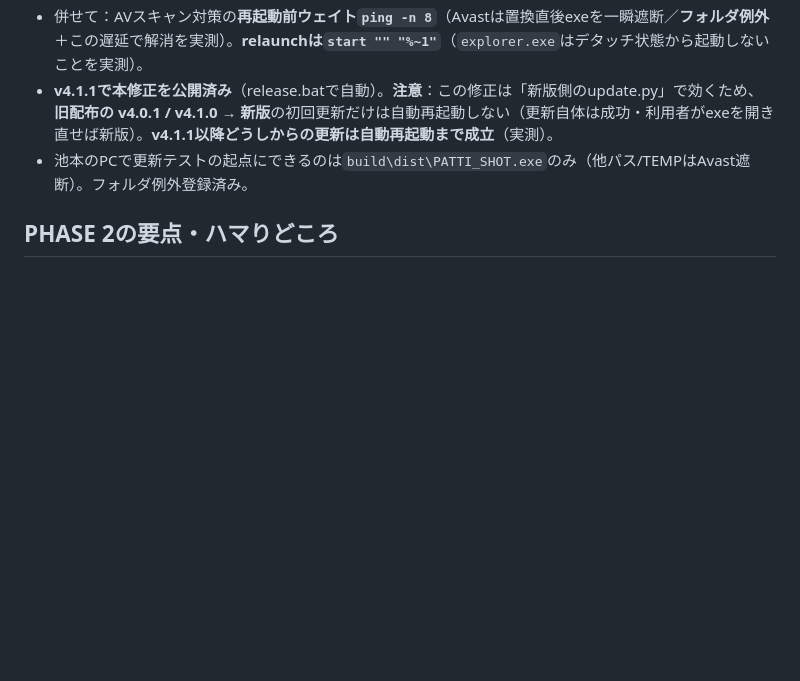
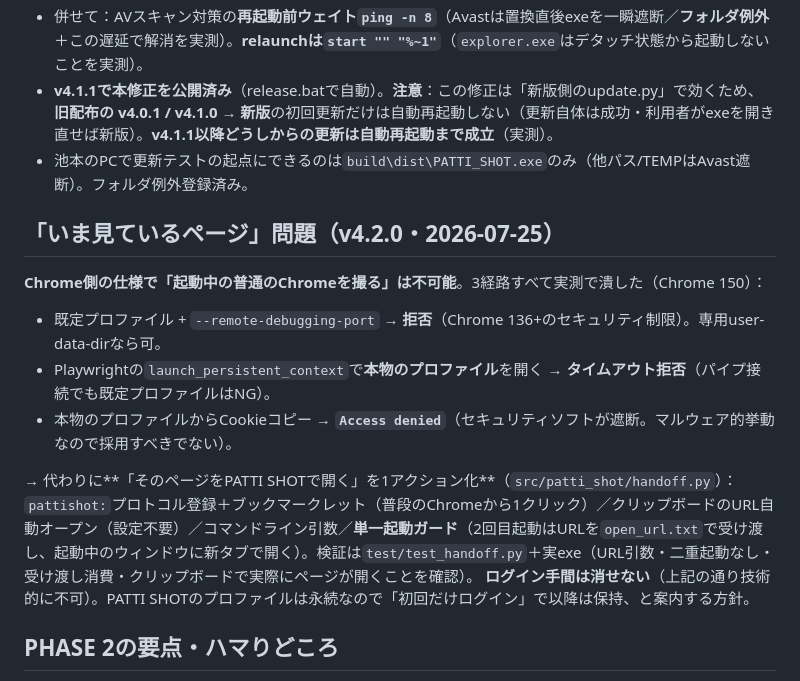
Before and after one commit to ikemotodir/patti-shot, a Markdown page: CLAUDE.md, the part around the change. Rendered like a GitHub page; blank space fills up the shorter version.

Commit message:
CLAUDE.md: why capturing the running Chrome is impossible + the handoff design

```diff
--- a/CLAUDE.md
+++ b/CLAUDE.md
@@ -25,6 +25,16 @@ FireShot相当のフルページSSツールを **Windows単体exe**（Python + P
 - 併せて：AVスキャン対策の**再起動前ウェイト`ping -n 8`**（Avastは置換直後exeを一瞬遮断／**フォルダ例外**＋この遅延で解消を実測）。**relaunchは`start "" "%~1"`**（`explorer.exe`はデタッチ状態から起動しないことを実測）。
 - **v4.1.1で本修正を公開済み**（release.batで自動）。**注意**：この修正は「新版側のupdate.py」で効くため、**旧配布の v4.0.1 / v4.1.0 → 新版**の初回更新だけは自動再起動しない（更新自体は成功・利用者がexeを開き直せば新版）。**v4.1.1以降どうしからの更新は自動再起動まで成立**（実測）。
 - 池本のPCで更新テストの起点にできるのは`build\dist\PATTI_SHOT.exe`のみ（他パス/TEMPはAvast遮断）。フォルダ例外登録済み。
+
+## 「いま見ているページ」問題（v4.2.0・2026-07-25）
+**Chrome側の仕様で「起動中の普通のChromeを撮る」は不可能**。3経路すべて実測で潰した（Chrome 150）：
+- 既定プロファイル + `--remote-debugging-port` → **拒否**（Chrome 136+のセキュリティ制限）。専用user-data-dirなら可。
+- Playwrightの`launch_persistent_context`で**本物のプロファイル**を開く → **タイムアウト拒否**（パイプ接続でも既定プロファイルはNG）。
+- 本物のプロファイルからCookieコピー → **`Access denied`**（セキュリティソフトが遮断。マルウェア的挙動なので採用すべきでない）。
+
+→ 代わりに**「そのページをPATTI SHOTで開く」を1アクション化**（`src/patti_shot/handoff.py`）：
+`pattishot:`プロトコル登録＋ブックマークレット（普段のChromeから1クリック）／クリップボードのURL自動オープン（設定不要）／コマンドライン引数／**単一起動ガード**（2回目起動はURLを`open_url.txt`で受け渡し、起動中のウィンドウに新タブで開く）。検証は`test/test_handoff.py`＋実exe（URL引数・二重起動なし・受け渡し消費・クリップボードで実際にページが開くことを確認）。
+**ログイン手間は消せない**（上記の通り技術的に不可）。PATTI SHOTのプロファイルは永続なので「初回だけログイン」で以降は保持、と案内する方針。
 
 ## PHASE 2の要点・ハマりどころ
 - UI⇔Python連携は**binding不可**（sync Playwrightはbindingハンドラ内で長時間のネスト呼び出しができずデッドロック）。→ FABは`<html>`属性`data-patti-shot-request`に要求を書き、`app.run`のポーリングループが撮影を実行して`data-patti-shot-result`で返す方式。進捗は`document.title`（撮影に写らない）で表示。
```
